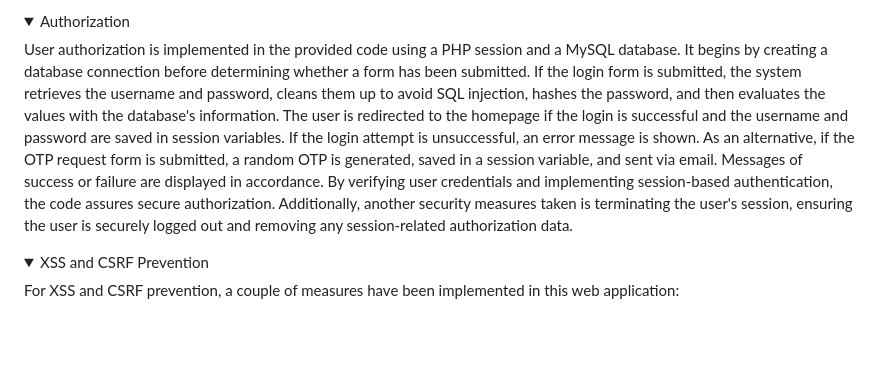
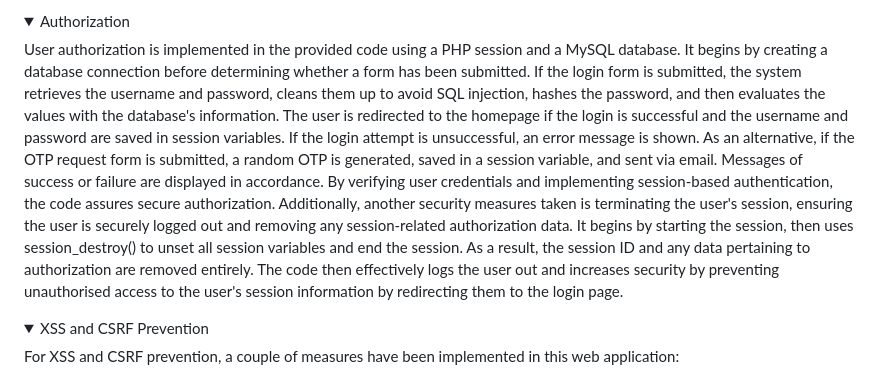
Before and after one commit to asilaothman/Final-Asessment, a Markdown page: README.md, the part around the change. GitHub-like rendering; folded sections open; blank space fills up the shorter version.

```diff
--- a/README.md
+++ b/README.md
@@ -52,7 +52,8 @@ Based on the files prior to the enhancement, it is evident that the web app lack
 
 <details><summary>Authorization</summary>
 
-User authorization is implemented in the provided code using a PHP session and a MySQL database. It begins by creating a database connection before determining whether a form has been submitted. If the login form is submitted, the system retrieves the username and password, cleans them up to avoid SQL injection, hashes the password, and then evaluates the values with the database's information. The user is redirected to the homepage if the login is successful and the username and password are saved in session variables. If the login attempt is unsuccessful, an error message is shown. As an alternative, if the OTP request form is submitted, a random OTP is generated, saved in a session variable, and sent via email. Messages of success or failure are displayed in accordance. By verifying user credentials and implementing session-based authentication, the code assures secure authorization. Additionally, another security measures taken is terminating the user's session, ensuring the user is securely logged out and removing any session-related authorization data.
+User authorization is implemented in the provided code using a PHP session and a MySQL database. It begins by creating a database connection before determining whether a form has been submitted. If the login form is submitted, the system retrieves the username and password, cleans them up to avoid SQL injection, hashes the password, and then evaluates the values with the database's information. The user is redirected to the homepage if the login is successful and the username and password are saved in session variables. If the login attempt is unsuccessful, an error message is shown. As an alternative, if the OTP request form is submitted, a random OTP is generated, saved in a session variable, and sent via email. Messages of success or failure are displayed in accordance. By verifying user credentials and implementing session-based authentication, the code assures secure authorization. Additionally, another security measures taken is terminating the user's session, ensuring the user is securely logged out and removing any session-related authorization data. It begins by starting the session, then uses session_destroy() to unset all session variables and end the session. As a result, the session ID and any data pertaining to authorization are removed entirely. The code then effectively logs the user out and increases security by preventing unauthorised access to the user's session information by redirecting them to the login page.
+
 </details>
 
 <details><summary>XSS and CSRF Prevention</summary>
```
